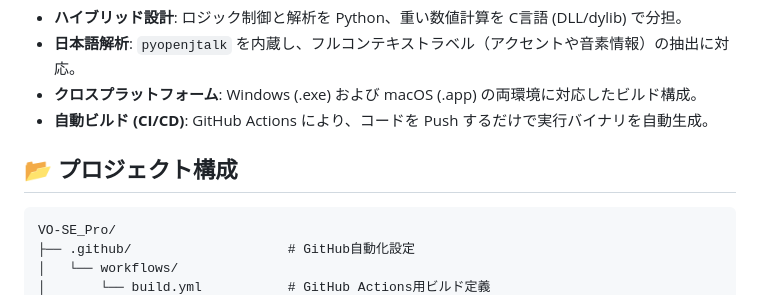
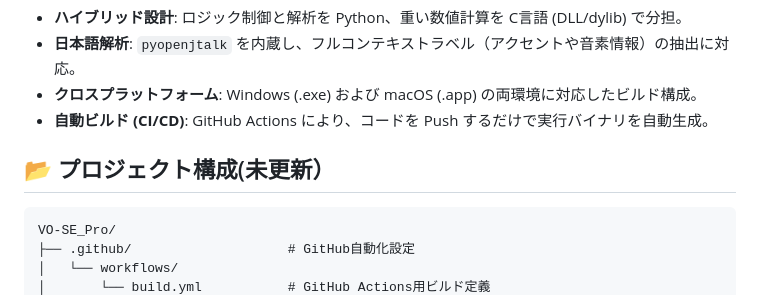
Before and after one commit to SEKOIA29/VO-SE-Pro, a Markdown page: README.md, the part around the change. Rendered like a GitHub page.

````diff
--- a/README.md
+++ b/README.md
@@ -13,7 +13,7 @@ VO-SE Pro は、Python による高度な日本語言語解析と、C言語に
 - **クロスプラットフォーム**: Windows (.exe) および macOS (.app) の両環境に対応したビルド構成。
 - **自動ビルド (CI/CD)**: GitHub Actions により、コードを Push するだけで実行バイナリを自動生成。
 
-## 📂 プロジェクト構成
+## 📂 プロジェクト構成(未更新）
 
 ```text
 VO-SE_Pro/
````
